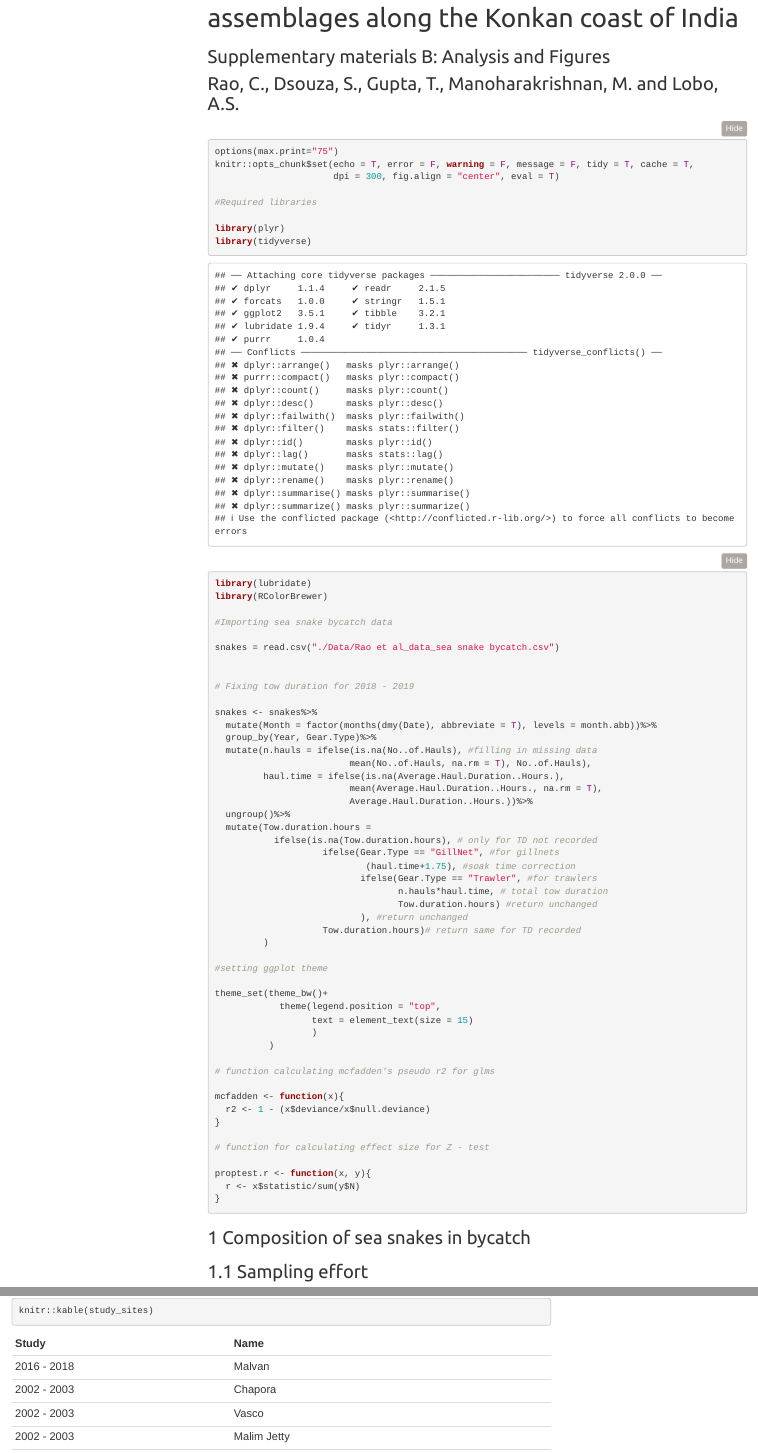
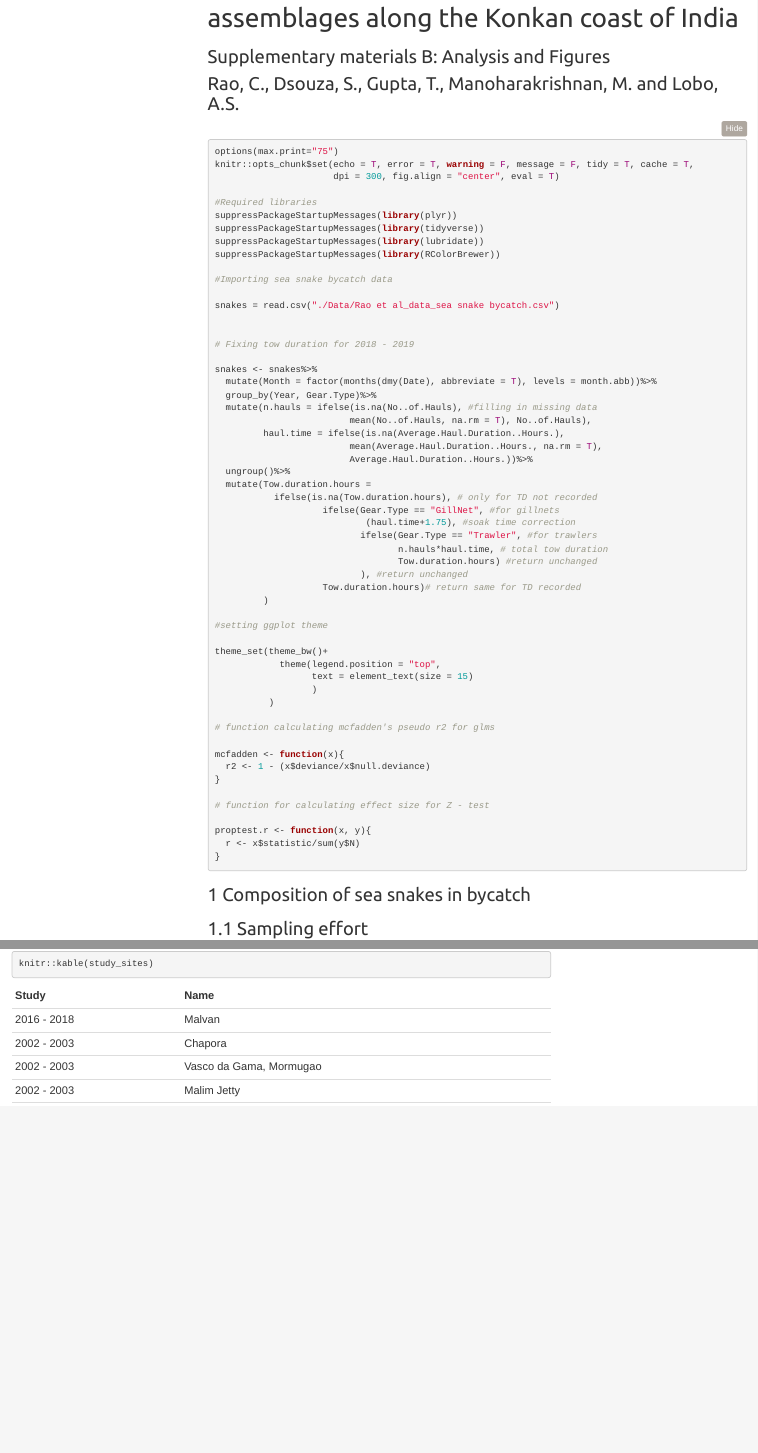
Before and after one commit to cheesesnakes/sea-snake-bycatch, an R Markdown document (Bycatch MS_analysis.Rmd): the page in a window 1100 px wide, from 60 px down, and a second part further down, joined at a grey line. Rendered offline with R 4.5, knitr and Pandoc, with nearby package versions; folded parts are opened; some code elsewhere in the file could not run offline; menus at the side of the page are left out.

Commit message:
Creating portable project environment

````diff
--- a/Bycatch MS_analysis.Rmd
+++ b/Bycatch MS_analysis.Rmd
@@ -17,16 +14,16 @@ output:
 ---
 
-```{r setup}
+```{r setup, message = F}
+
 options(max.print="75")
-knitr::opts_chunk$set(echo = T, error = F, warning = F, message = F, tidy = T, cache = T,
+knitr::opts_chunk$set(echo = T, error = T, warning = F, message = F, tidy = T, cache = T,
                       dpi = 300, fig.align = "center", eval = T)
 
 #Required libraries
-
-library(plyr)
-library(tidyverse)
-library(lubridate)
-library(RColorBrewer)
+suppressPackageStartupMessages(library(plyr))
+suppressPackageStartupMessages(library(tidyverse))
+suppressPackageStartupMessages(library(lubridate))
+suppressPackageStartupMessages(library(RColorBrewer))
 
 #Importing sea snake bycatch data
 
--- a/Data/Rao et al_data_study_site.csv
+++ b/Data/Rao et al_data_study_site.csv
@@ -1,7 +1,7 @@
 Study,Name
 2016 - 2018,Malvan
 2002 - 2003,Chapora
-2002 - 2003,Vasco
+2002 - 2003,"Vasco da Gama, Mormugao"
 2002 - 2003,Malim Jetty
 2002 - 2003,"Betul, Ambelim"
 2016 - 2018,Vengurla
````
Also changed, not shown: Bycatch-MS_analysis.html, Bycatch MS_analysis.Rmd (3 more changed lines), 2 other files.
